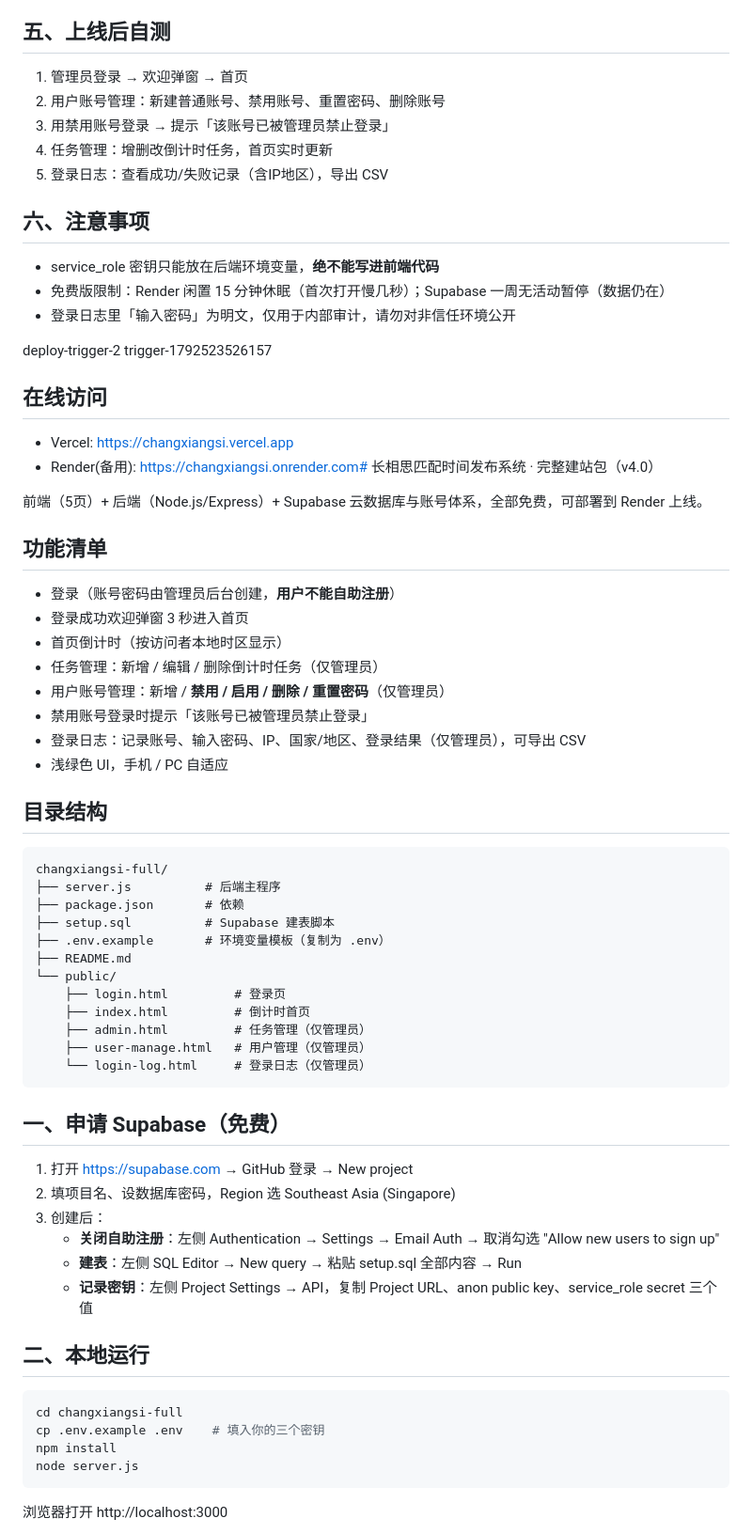
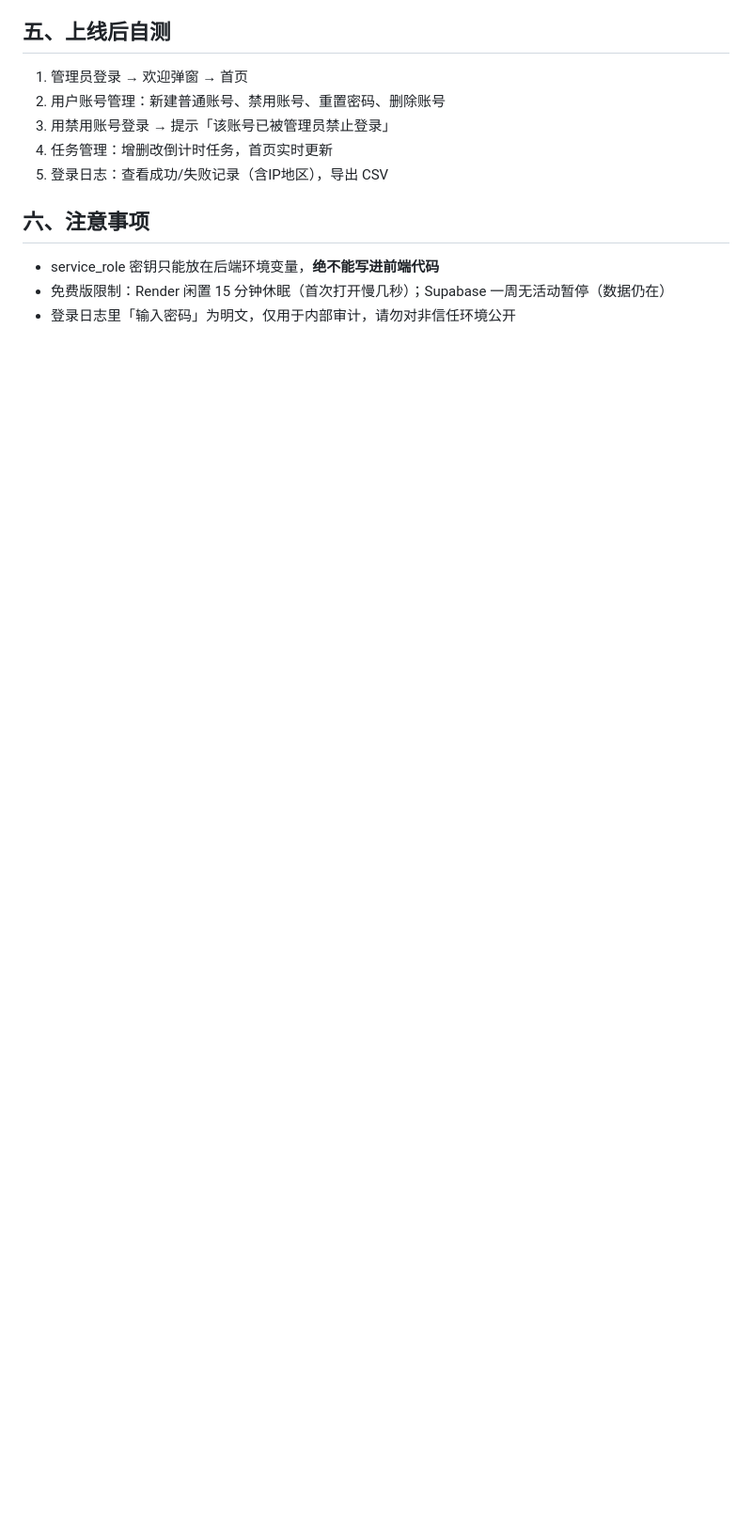
Before and after one commit to Winston-Tam0223/changxiangsi, a Markdown page: README.md, the part around one of its changes. Shown at 94% size. GitHub-like rendering; blank space fills up the shorter version.

````diff
--- a/README.md
+++ b/README.md
@@ -87,55 +87,3 @@ Supabase 后台 → Authentication → Users → Add user
 - 登录日志里「输入密码」为明文，仅用于内部审计，请勿对非信任环境公开
 
 
-deploy-trigger-2
- trigger-1792523526157
-
-## 在线访问
-- Vercel: https://changxiangsi.vercel.app
-- Render(备用): https://changxiangsi.onrender.com# 长相思匹配时间发布系统 · 完整建站包（v4.0）
-
-前端（5页）+ 后端（Node.js/Express）+ Supabase 云数据库与账号体系，全部免费，可部署到 Render 上线。
-
-## 功能清单
-- 登录（账号密码由管理员后台创建，**用户不能自助注册**）
-- 登录成功欢迎弹窗 3 秒进入首页
-- 首页倒计时（按访问者本地时区显示）
-- 任务管理：新增 / 编辑 / 删除倒计时任务（仅管理员）
-- 用户账号管理：新增 / **禁用 / 启用 / 删除 / 重置密码**（仅管理员）
-- 禁用账号登录时提示「该账号已被管理员禁止登录」
-- 登录日志：记录账号、输入密码、IP、国家/地区、登录结果（仅管理员），可导出 CSV
-- 浅绿色 UI，手机 / PC 自适应
-
-## 目录结构
-```
-changxiangsi-full/
-├── server.js          # 后端主程序
-├── package.json       # 依赖
-├── setup.sql          # Supabase 建表脚本
-├── .env.example       # 环境变量模板（复制为 .env）
-├── README.md
-└── public/
-    ├── login.html         # 登录页
-    ├── index.html         # 倒计时首页
-    ├── admin.html         # 任务管理（仅管理员）
-    ├── user-manage.html   # 用户管理（仅管理员）
-    └── login-log.html     # 登录日志（仅管理员）
-```
-
-## 一、申请 Supabase（免费）
-1. 打开 https://supabase.com → GitHub 登录 → New project
-2. 填项目名、设数据库密码，Region 选 Southeast Asia (Singapore)
-3. 创建后：
-   - **关闭自助注册**：左侧 Authentication → Settings → Email Auth → 取消勾选 "Allow new users to sign up"
-   - **建表**：左侧 SQL Editor → New query → 粘贴 setup.sql 全部内容 → Run
-   - **记录密钥**：左侧 Project Settings → API，复制 Project URL、anon public key、service_role secret 三个值
-
-## 二、本地运行
-```bash
-cd changxiangsi-full
-cp .env.example .env    # 填入你的三个密钥
-npm install
-node server.js
-```
-浏览器打开 http://localhost:3000
-
````
Also changed, not shown: other parts of README.md (+1 -40 lines).
